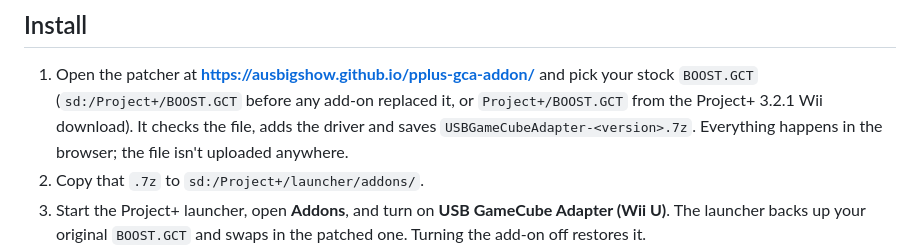
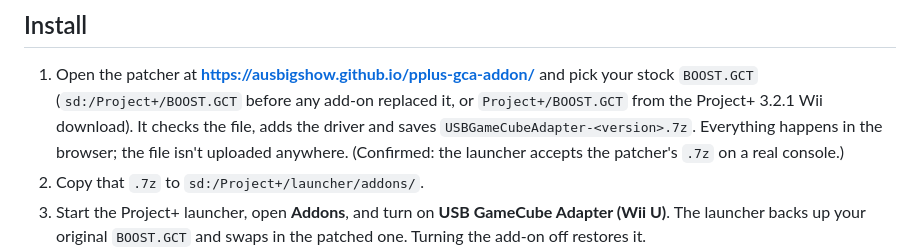
Before and after one commit to ausbigshow/pplus-gca-addon, a Markdown page: README.md, the part around the change. Rendered like a GitHub page.

Commit message:
README: patcher output confirmed working with the launcher on console
Co-Authored-By: Claude Opus 5.5 <noreply@anthropic.com>

```diff
--- a/README.md
+++ b/README.md
@@ -17,6 +17,7 @@ not yet on a console. See "How it was verified".
    or `Project+/BOOST.GCT` from the Project+ 3.2.1 Wii download). It checks
    the file, adds the driver and saves `USBGameCubeAdapter-<version>.7z`.
    Everything happens in the browser; the file isn't uploaded anywhere.
+   (Confirmed: the launcher accepts the patcher's `.7z` on a real console.)
 2. Copy that `.7z` to `sd:/Project+/launcher/addons/`.
 3. Start the Project+ launcher, open **Addons**, and turn on
    **USB GameCube Adapter (Wii U)**. The launcher backs up your original
```
